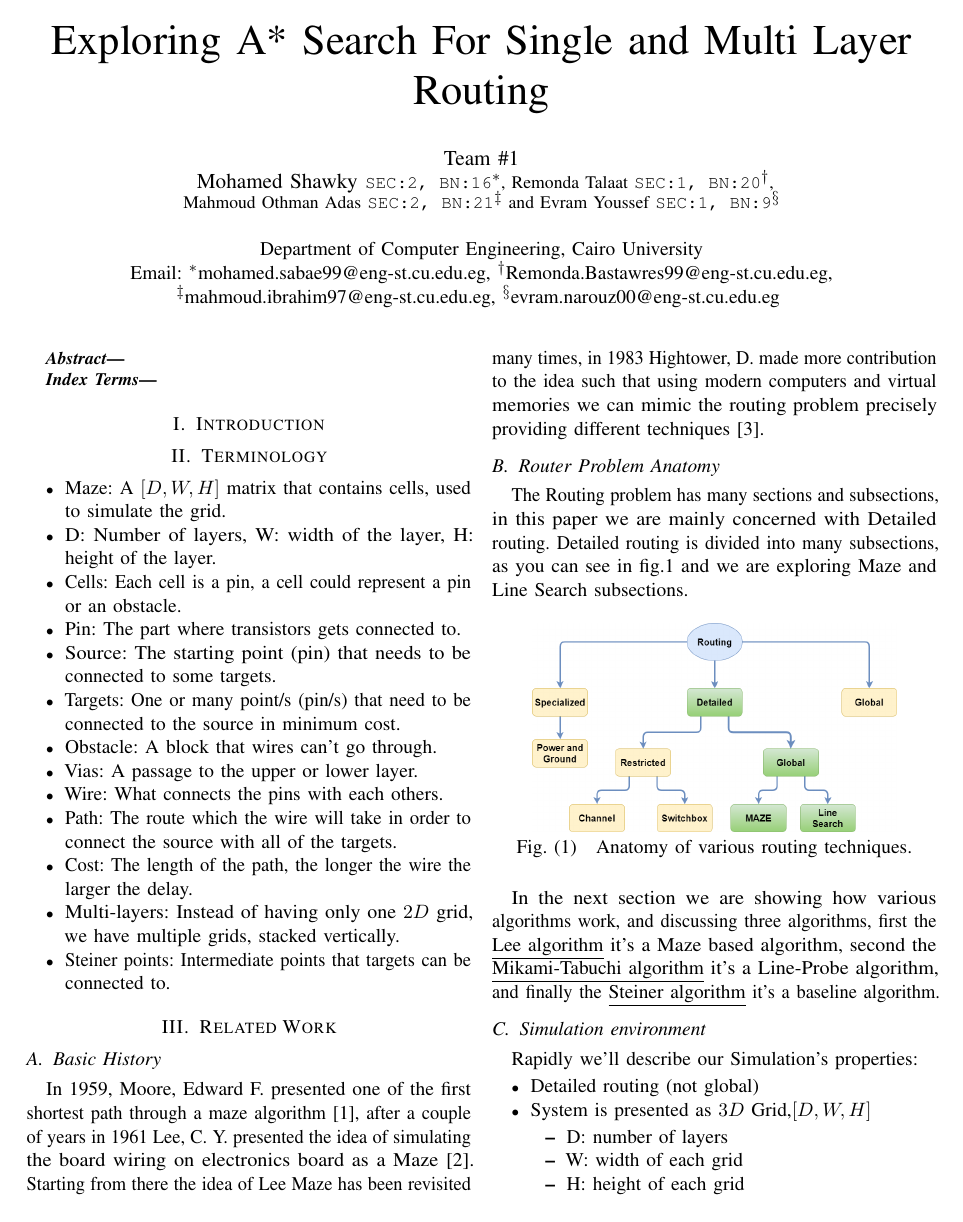
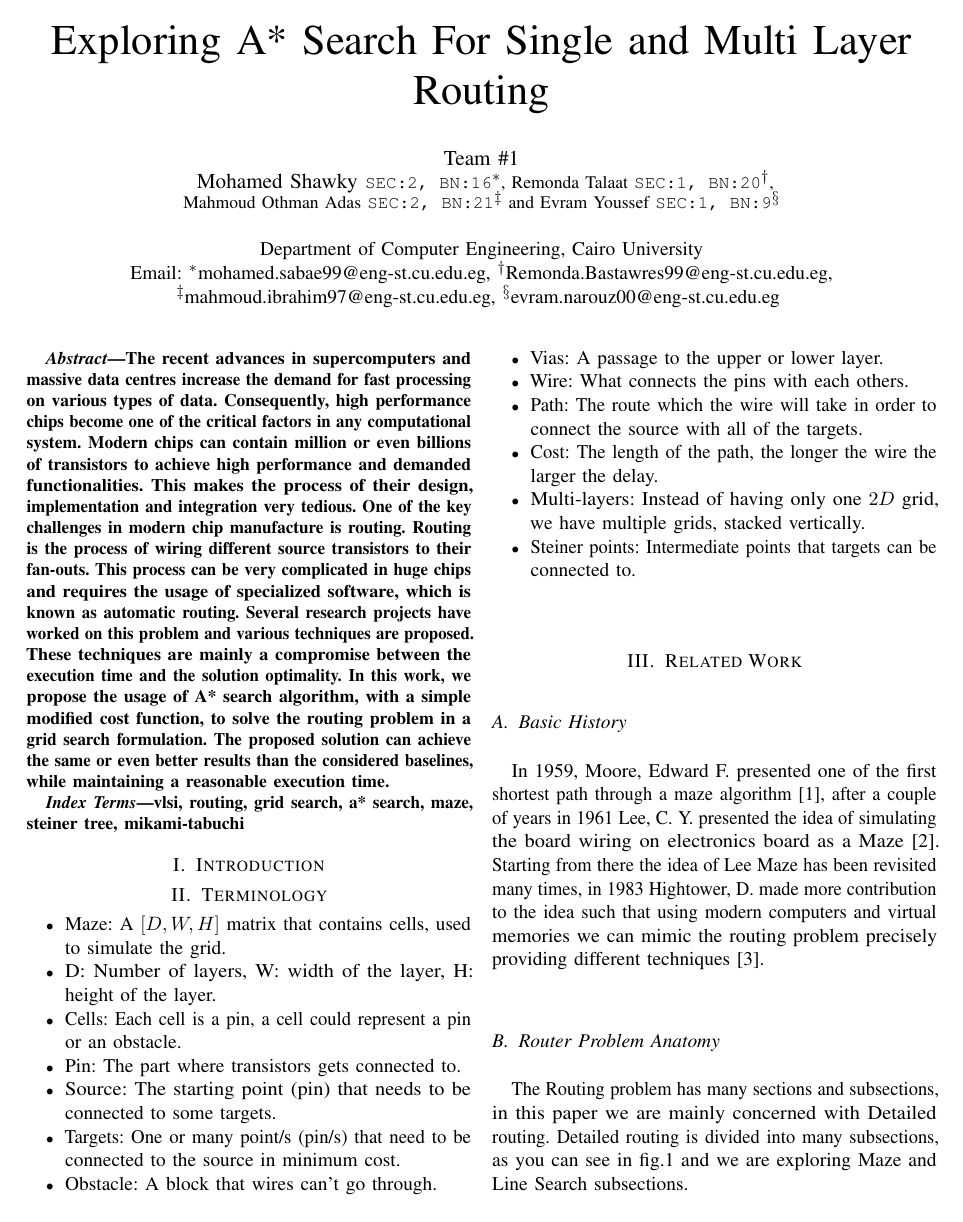
Before and after one commit to mido3ds/vlsi_routing_research, a LaTeX paper (paper/paper.tex): page 1 of 11. Compiled offline with pdfLaTeX; a missing font is replaced by an installed copy or a similar font; a LaTeX package or settings file that is missing is left out.

Commit message:
abstract #15

```diff
--- a/paper/paper.tex
+++ b/paper/paper.tex
@@ -35,11 +35,11 @@
 \maketitle
 
 \begin{abstract}
-
+The recent advances in supercomputers and massive data centres increase the demand for fast processing on various types of data. Consequently, high performance chips become one of the critical factors in any computational system. Modern chips can contain million or even billions of transistors to achieve high performance and demanded functionalities. This makes the process of their design, implementation and integration very tedious. One of the key challenges in modern chip manufacture is routing. Routing is the process of wiring different source transistors to their fan-outs. This process can be very complicated in huge chips and requires the usage of specialized software, which is known as automatic routing. Several research projects have worked on this problem and various techniques are proposed. These techniques are mainly a compromise between the execution time and the solution optimality. In this work, we propose the usage of A* search algorithm, with a simple modified cost function, to solve the routing problem in a grid search formulation. The proposed solution can achieve the same or even better results than the considered baselines, while maintaining a reasonable execution time.
 \end{abstract}
 
 \begin{IEEEkeywords}
-
+vlsi, routing, grid search, a* search, maze, steiner tree, mikami-tabuchi
 \end{IEEEkeywords}
 
 \section{Introduction}
```
Also changed, not shown: paper/paper.pdf.
